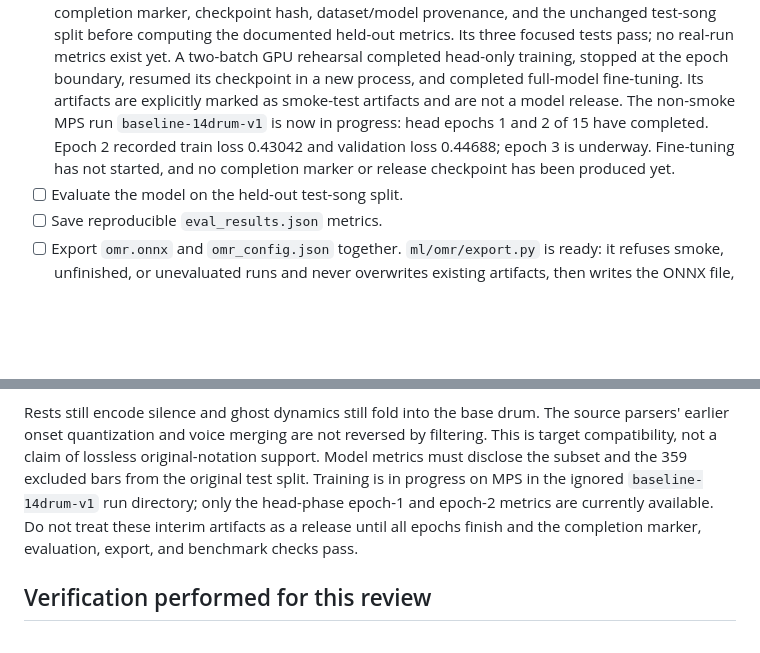
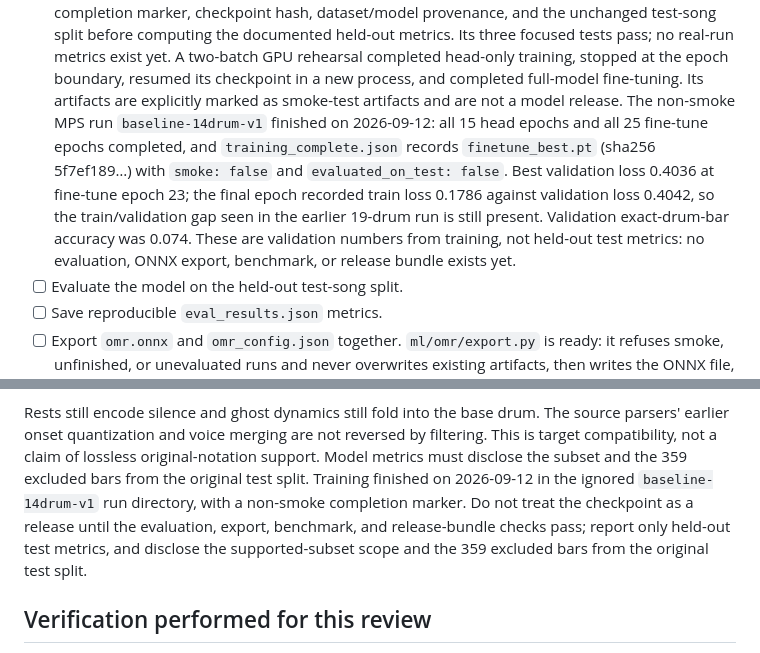
Before and after one commit to ZeppyClown/drum-score-reader, a Markdown page: plan/progress.md, 2 parts joined by grey strips. GitHub-like rendering; blank space fills up the shorter version.

Commit message:
docs: record completed 14-drum training run
All 15 head and 25 fine-tune epochs finished with a non-smoke completion
marker. Best validation loss 0.4036 at fine-tune epoch 23; train 0.1786 vs
validation 0.4042 shows the overfitting gap persists. No held-out test
metrics, export, benchmark, or release bundle yet.

Co-Authored-By: Claude Opus 5 <noreply@anthropic.com>
Claude-Session: https://claude.ai/code/session_01VoVKD2VNkfsJAd2tgYahwZ

```diff
--- a/plan/progress.md
+++ b/plan/progress.md
@@ -120,10 +120,14 @@ remains explicitly excluded until a non-blank source PDF is available.
   A two-batch GPU rehearsal completed head-only training, stopped at the epoch boundary,
   resumed its checkpoint in a new process, and completed full-model fine-tuning. Its
   artifacts are explicitly marked as smoke-test artifacts and are not a model release.
-  The non-smoke MPS run `baseline-14drum-v1` is now in progress: head epochs 1 and 2 of
-  15 have completed. Epoch 2 recorded train loss 0.43042 and validation loss 0.44688;
-  epoch 3 is underway. Fine-tuning has not started, and no completion marker or release
-  checkpoint has been produced yet.
+  The non-smoke MPS run `baseline-14drum-v1` finished on 2026-09-12: all 15 head epochs
+  and all 25 fine-tune epochs completed, and `training_complete.json` records
+  `finetune_best.pt` (sha256 5f7ef189…) with `smoke: false` and `evaluated_on_test: false`.
+  Best validation loss 0.4036 at fine-tune epoch 23; the final epoch recorded train loss
+  0.1786 against validation loss 0.4042, so the train/validation gap seen in the earlier
+  19-drum run is still present. Validation exact-drum-bar accuracy was 0.074. These are
+  validation numbers from training, not held-out test metrics: no evaluation, ONNX export,
+  benchmark, or release bundle exists yet.
 - [ ] Evaluate the model on the held-out test-song split.
 - [ ] Save reproducible `eval_results.json` metrics.
 - [ ] Export `omr.onnx` and `omr_config.json` together.
@@ -273,10 +277,10 @@ Rests still encode silence and ghost dynamics still fold into the base drum. The
 parsers' earlier onset quantization and voice merging are not reversed by filtering.
 This is target compatibility, not a claim of lossless original-notation support. Model
 metrics must disclose the subset and the 359 excluded bars from the original test split.
-Training is in progress on MPS in the ignored `baseline-14drum-v1` run directory; only the
-head-phase epoch-1 and epoch-2 metrics are currently available. Do not treat these interim artifacts
-as a release until all epochs finish and the completion marker, evaluation, export, and
-benchmark checks pass.
+Training finished on 2026-09-12 in the ignored `baseline-14drum-v1` run directory, with a
+non-smoke completion marker. Do not treat the checkpoint as a release until the evaluation,
+export, benchmark, and release-bundle checks pass; report only held-out test metrics, and
+disclose the supported-subset scope and the 359 excluded bars from the original test split.
 
 ## Verification performed for this review
 
```
Also changed, not shown: other parts of plan/progress.md (+1 -1 lines).
